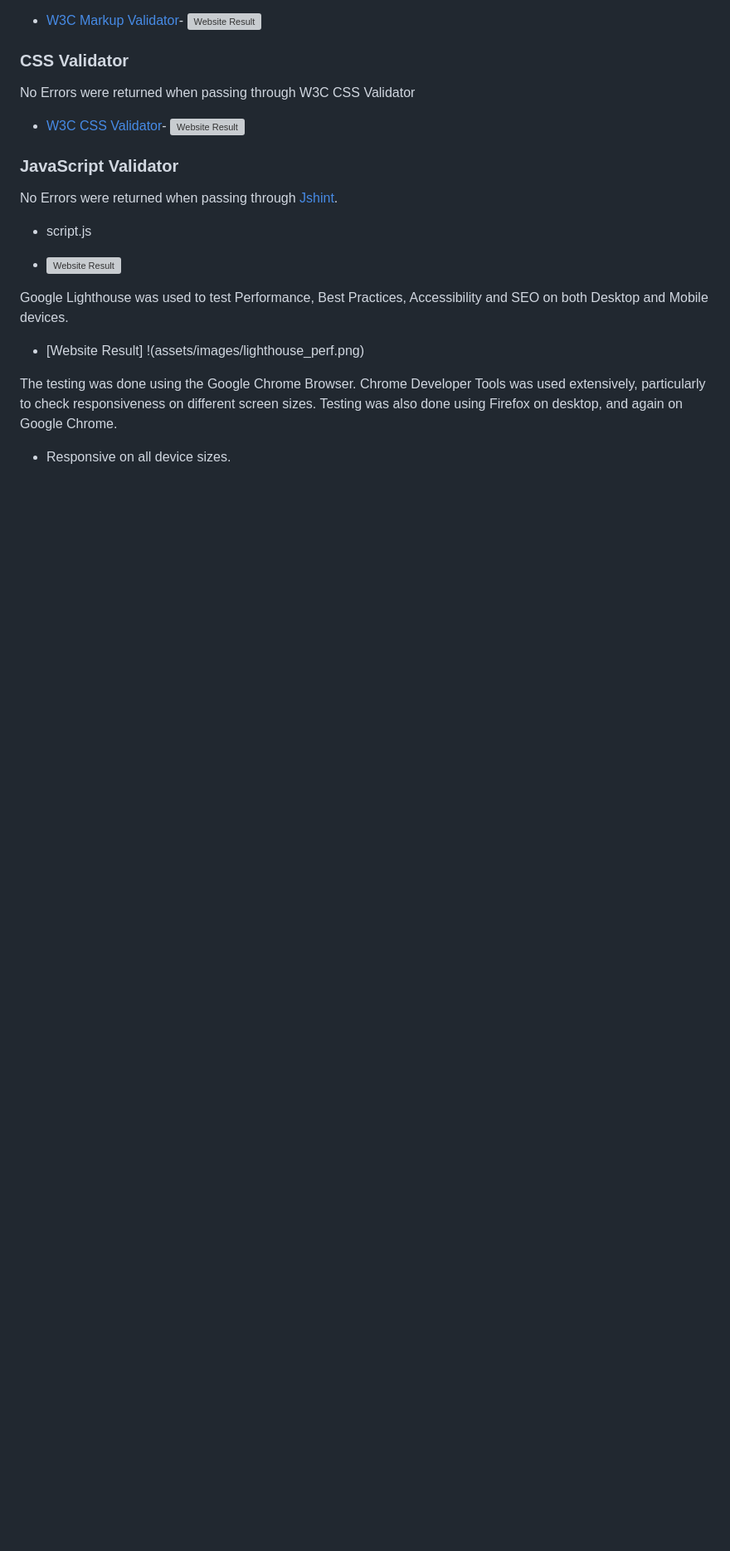
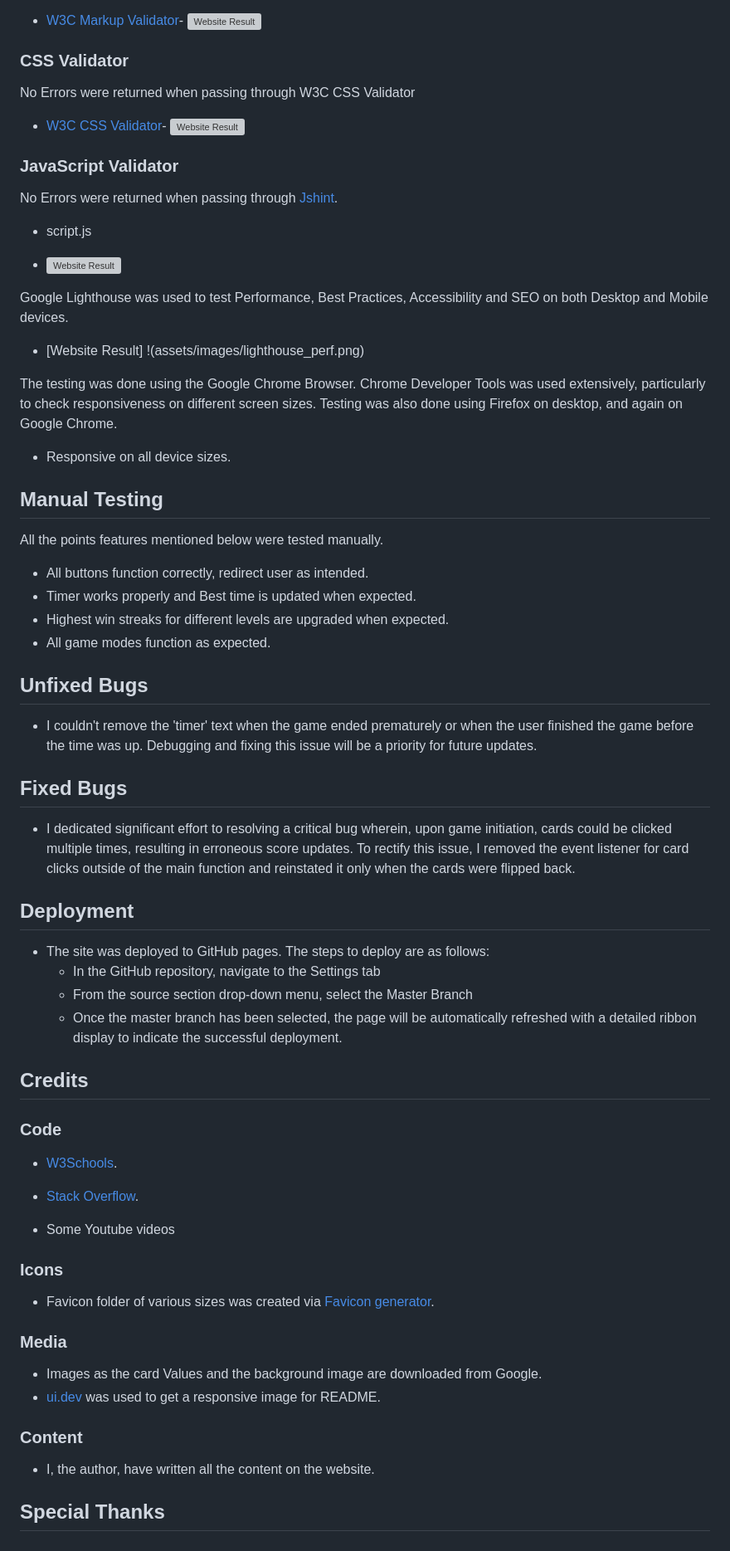
Before and after one commit to mouneeshwarip/Flip-and-Match-Memory-Game, a Markdown page: README.md, the part around one of its changes. Shown at 83% size. Rendered like a GitHub page; blank space fills up the shorter version; grey boxes are pictures that could not be loaded.

Commit message:
Add Resubmission notes

```diff
--- a/README.md
+++ b/README.md
@@ -135,3 +143,51 @@ Google Lighthouse was used to test Performance, Best Practices, Accessibility an
 
 The testing was done using the Google Chrome Browser. Chrome Developer Tools was used extensively, particularly to check responsiveness on different screen sizes. Testing was also done using Firefox on desktop, and again on Google Chrome.
 * Responsive on all device sizes.
+
+## Manual Testing
+
+All the points features mentioned below were tested manually.
+
+- All buttons function correctly, redirect user as intended.
+- Timer works properly and Best time is updated when expected.
+- Highest win streaks for different levels are upgraded when expected.
+- All game modes function as expected.
+
+## Unfixed Bugs
+
+- I couldn't remove the 'timer' text when the game ended prematurely or when the user finished the game before the time was up. Debugging and fixing this issue will be a priority for future updates.
+
+## Fixed Bugs
+
+- I dedicated significant effort to resolving a critical bug wherein, upon game initiation, cards could be clicked multiple times, resulting in erroneous score updates. To rectify this issue, I removed the event listener for card clicks outside of the main function and reinstated it only when the cards were flipped back.
+
+## Deployment
+
+- The site was deployed to GitHub pages. The steps to deploy are as follows:
+  - In the GitHub repository, navigate to the Settings tab
+  - From the source section drop-down menu, select the Master Branch
+  - Once the master branch has been selected, the page will be automatically refreshed with a detailed ribbon display to indicate the successful deployment.
+## Credits
+
+### Code
+
+* [W3Schools](https://www.w3schools.com/).
+
+* [Stack Overflow](https://stackoverflow.com/).
+
+* Some Youtube videos
+
+### Icons
+
+ - Favicon folder of various sizes was created via [Favicon generator](https://www.favicon-generator.org/).
+
+### Media
+
+ - Images as the card Values and the background image are downloaded from Google.
+ - [ui.dev](https://ui.dev/amiresponsive) was used to get a responsive image for README.
+
+### Content
+
+ - I, the author, have written all the content on the website.
+
+## Special Thanks
```
Also changed, not shown: other parts of README.md (+8 -0 lines).
